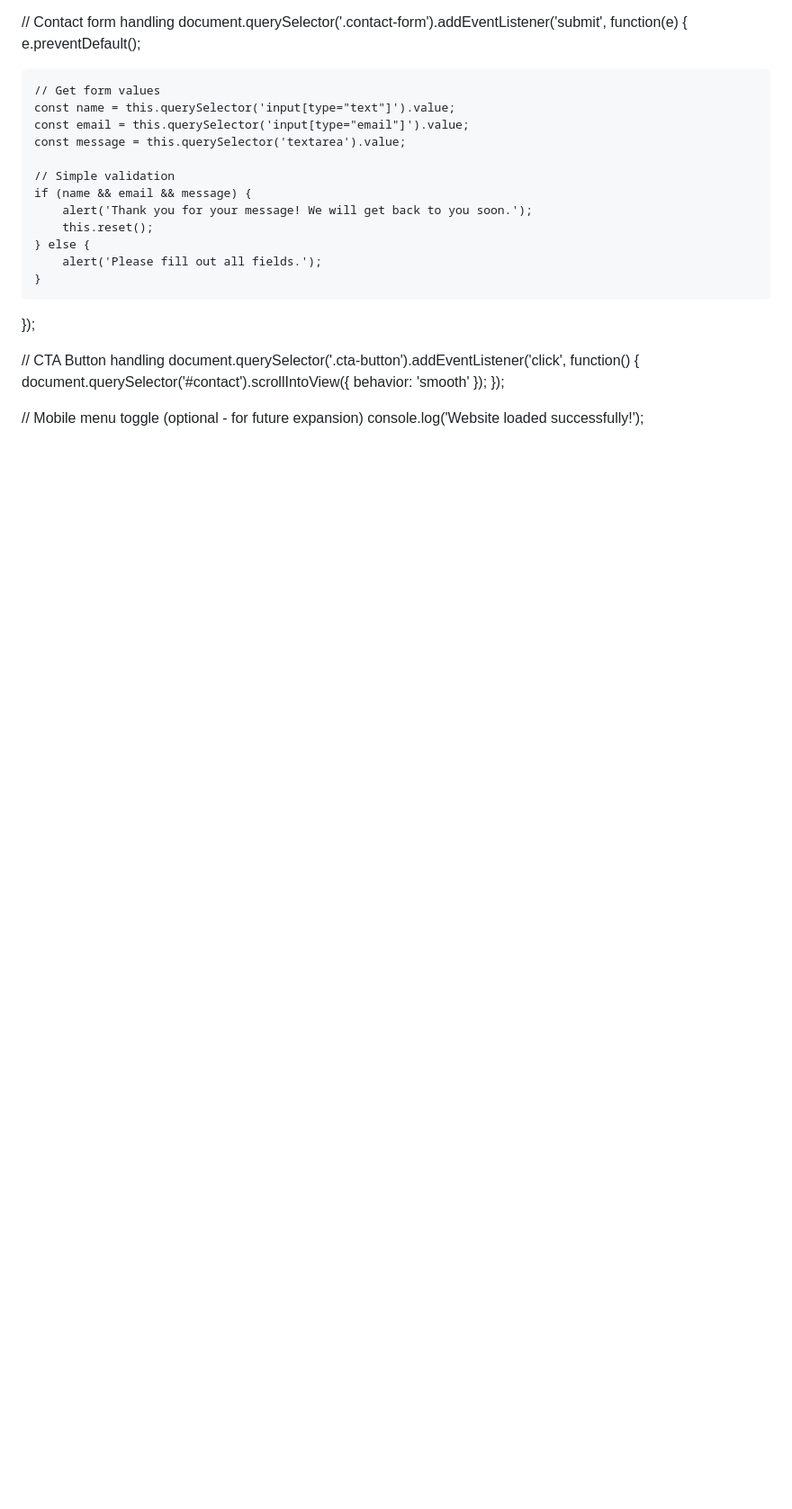
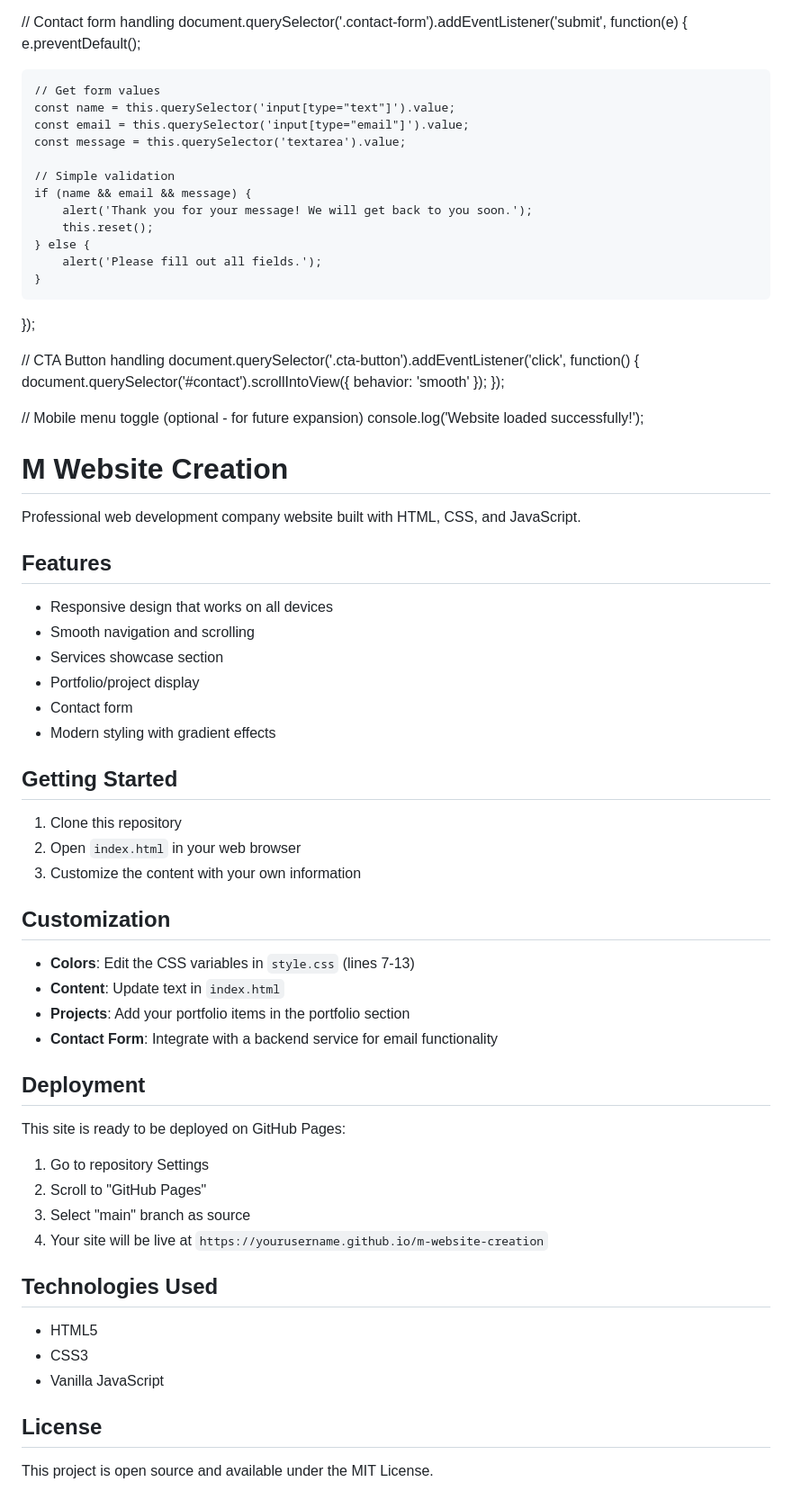
Before and after one commit to vetrichelvan65/m-website-creation, a Markdown page: README.md, the part around the change. Shown at 90% size. Drawn GitHub-style; blank space fills up the shorter version.

Commit message:
Update README with project details and instructions

```diff
--- a/README.md
+++ b/README.md
@@ -456,3 +456,48 @@ document.querySelector('.cta-button').addEventListener('click', function() {
 
 // Mobile menu toggle (optional - for future expansion)
 console.log('Website loaded successfully!');
+
+# M Website Creation
+
+Professional web development company website built with HTML, CSS, and JavaScript.
+
+## Features
+
+- Responsive design that works on all devices
+- Smooth navigation and scrolling
+- Services showcase section
+- Portfolio/project display
+- Contact form
+- Modern styling with gradient effects
+
+## Getting Started
+
+1. Clone this repository
+2. Open `index.html` in your web browser
+3. Customize the content with your own information
+
+## Customization
+
+- **Colors**: Edit the CSS variables in `style.css` (lines 7-13)
+- **Content**: Update text in `index.html`
+- **Projects**: Add your portfolio items in the portfolio section
+- **Contact Form**: Integrate with a backend service for email functionality
+
+## Deployment
+
+This site is ready to be deployed on GitHub Pages:
+
+1. Go to repository Settings
+2. Scroll to "GitHub Pages"
+3. Select "main" branch as source
+4. Your site will be live at `https://yourusername.github.io/m-website-creation`
+
+## Technologies Used
+
+- HTML5
+- CSS3
+- Vanilla JavaScript
+
+## License
+
+This project is open source and available under the MIT License.
```
